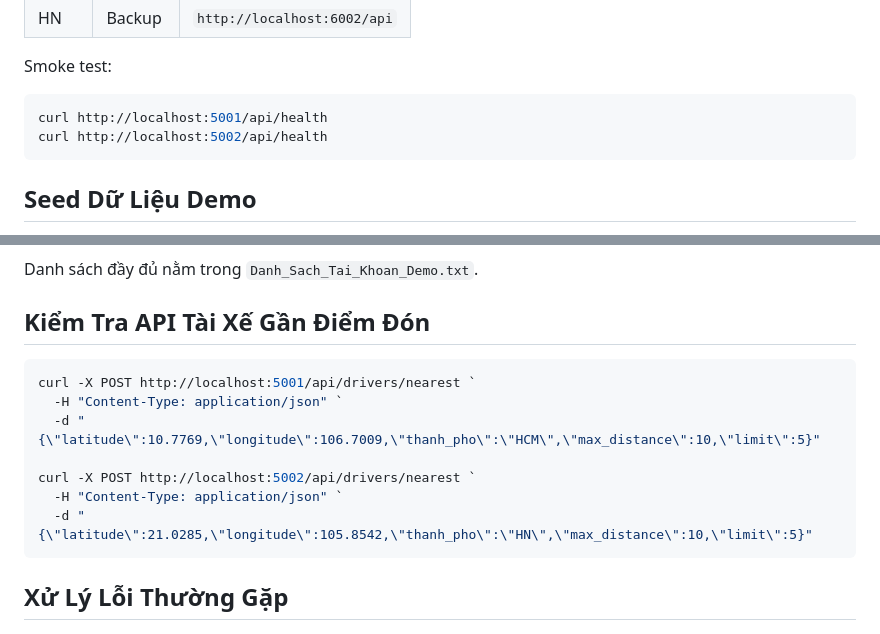
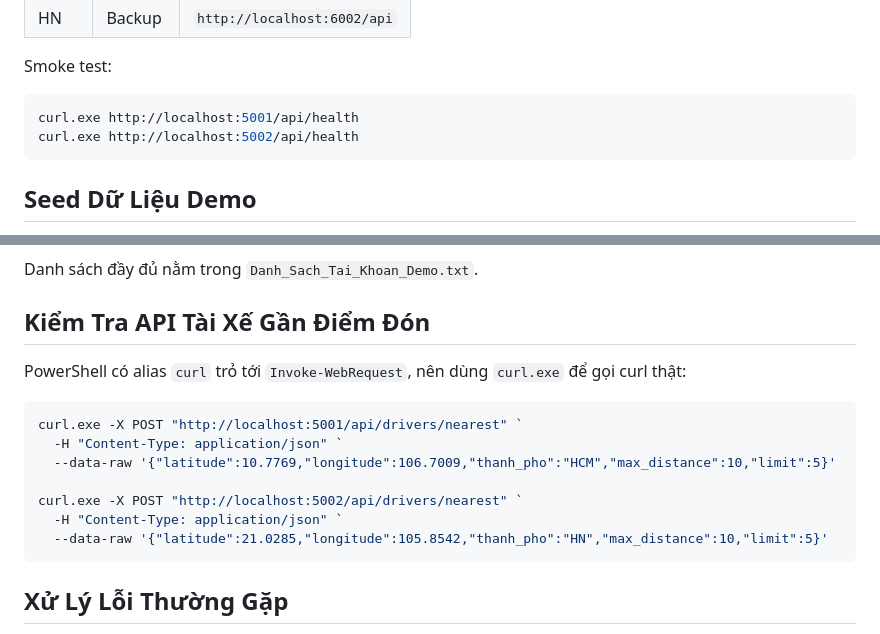
Before and after one commit to lechauky/ride_app, a Markdown page: README.md, 2 parts joined by grey strips. Rendered like a GitHub page.

Commit message:
docs: sửa lệnh curl cho PowerShell

````diff
--- a/README.md
+++ b/README.md
@@ -60,8 +60,8 @@ Backend được expose ra máy host:
 Smoke test:
 
 ```powershell
-curl http://localhost:5001/api/health
-curl http://localhost:5002/api/health
+curl.exe http://localhost:5001/api/health
+curl.exe http://localhost:5002/api/health
 ```
 
 ## Seed Dữ Liệu Demo
@@ -153,14 +153,16 @@ Danh sách đầy đủ nằm trong `Danh_Sach_Tai_Khoan_Demo.txt`.
 
 ## Kiểm Tra API Tài Xế Gần Điểm Đón
 
+PowerShell có alias `curl` trỏ tới `Invoke-WebRequest`, nên dùng `curl.exe` để gọi curl thật:
+
 ```powershell
-curl -X POST http://localhost:5001/api/drivers/nearest `
+curl.exe -X POST "http://localhost:5001/api/drivers/nearest" `
   -H "Content-Type: application/json" `
-  -d "{\"latitude\":10.7769,\"longitude\":106.7009,\"thanh_pho\":\"HCM\",\"max_distance\":10,\"limit\":5}"
+  --data-raw '{"latitude":10.7769,"longitude":106.7009,"thanh_pho":"HCM","max_distance":10,"limit":5}'
 
-curl -X POST http://localhost:5002/api/drivers/nearest `
+curl.exe -X POST "http://localhost:5002/api/drivers/nearest" `
   -H "Content-Type: application/json" `
-  -d "{\"latitude\":21.0285,\"longitude\":105.8542,\"thanh_pho\":\"HN\",\"max_distance\":10,\"limit\":5}"
+  --data-raw '{"latitude":21.0285,"longitude":105.8542,"thanh_pho":"HN","max_distance":10,"limit":5}'
 ```
 
 ## Xử Lý Lỗi Thường Gặp
````
Also changed, not shown: README_DOCKER.md (+4 -4 lines).
